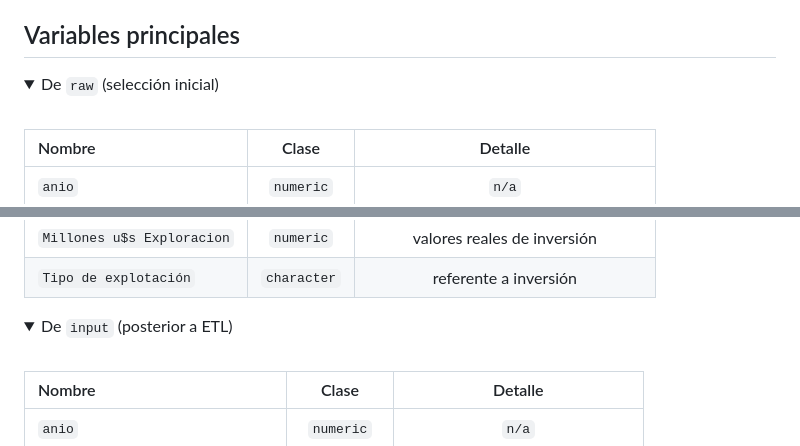
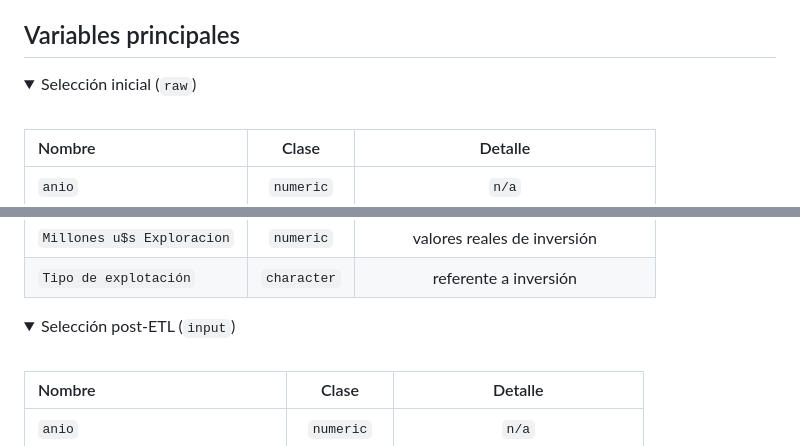
Before and after one commit to victortizs/proyecto-cdd-fce-uba-2026-1c, a Markdown page: README.md, 2 parts joined by grey strips. GitHub-like rendering; folded sections open.

Commit message:
actualización de README 2026-05-28 (4)

```diff
--- a/README.md
+++ b/README.md
@@ -86,7 +86,7 @@ Luego de extraer los datos en su formato crudo *(raw)*, se filtran los datasets
 ## Variables principales
 
 <details>
-    <summary>De <code>raw</code> (selección inicial)</summary><br>
+    <summary>Selección inicial (<code>raw</code>)</summary><br>
 
 | Nombre | Clase | Detalle |
 |:---|:---:|:---:|
@@ -118,7 +118,7 @@ Luego de extraer los datos en su formato crudo *(raw)*, se filtran los datasets
 </details>
 
 <details>
-    <summary>De <code>input</code> (posterior a ETL)</summary><br>
+    <summary>Selección post-ETL (<code>input</code>)</summary><br>
 
 | Nombre | Clase | Detalle |
 |:---|:---:|:---:|
```
